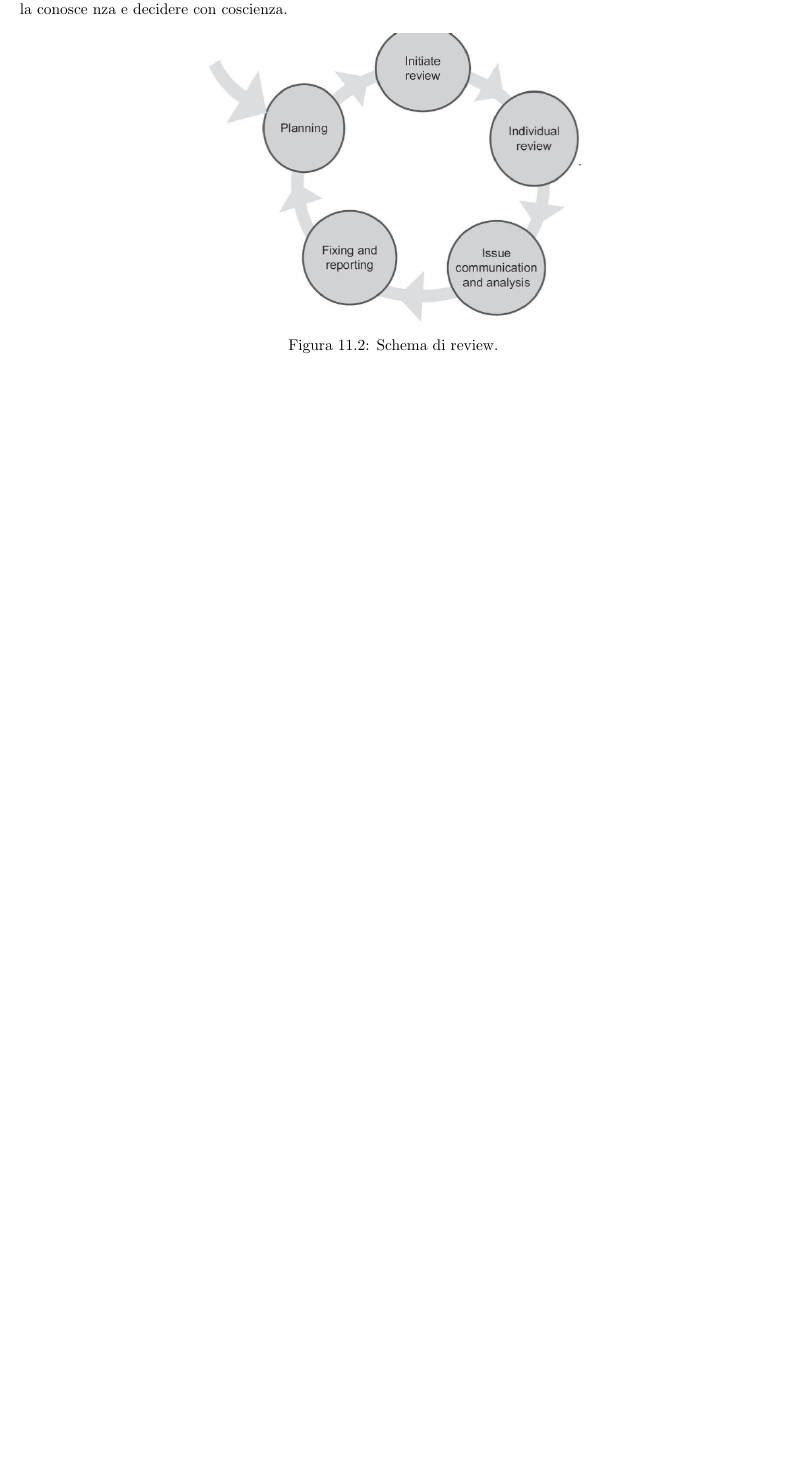
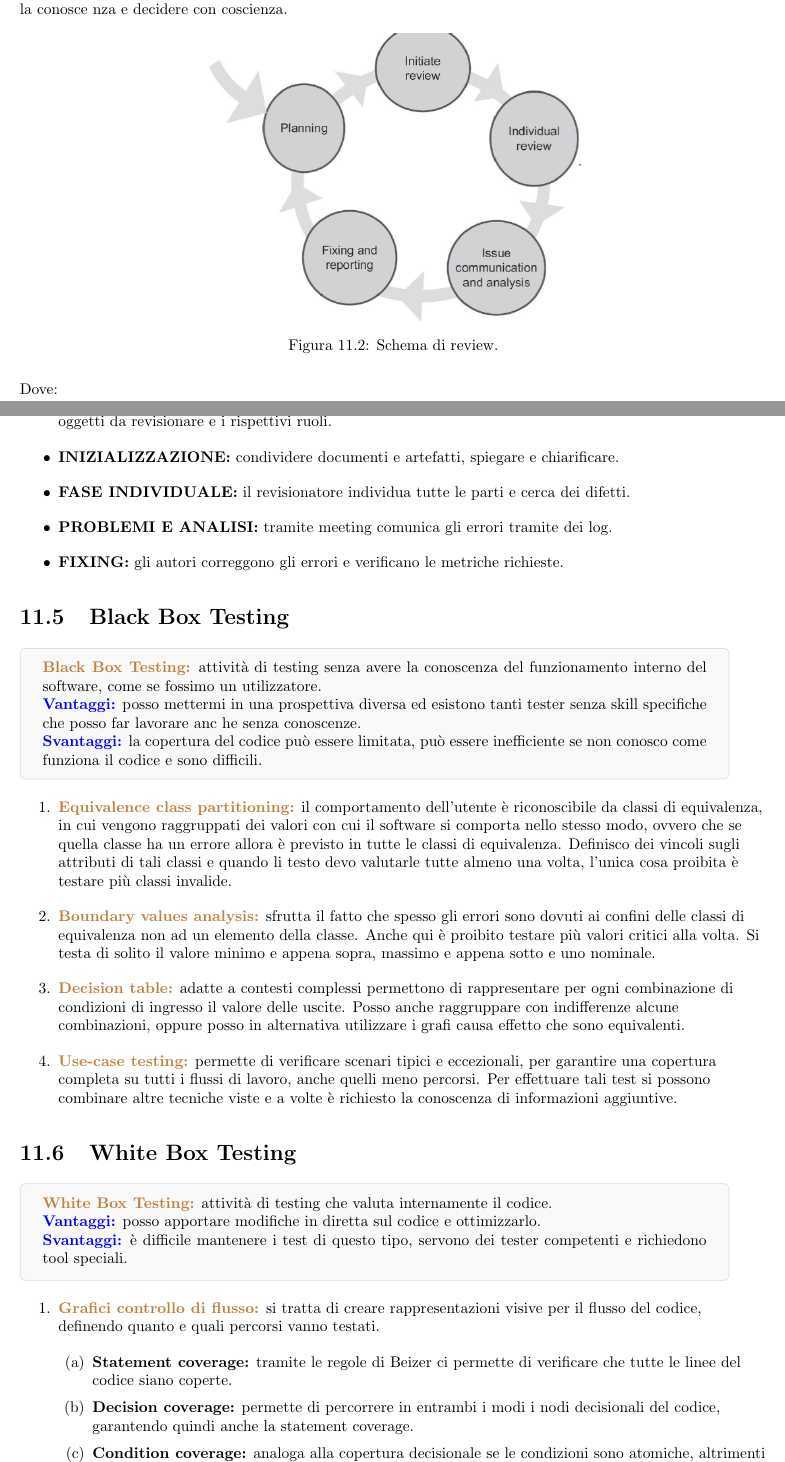
Before and after one commit to Donati04/Exams, a LaTeX book (IngSoftware/main.tex, which reads IngSoftware/Sections/testing.tex): part of page 27 of 33 before the commit and two parts of pages 27 and 28 of 35 after it, the two joined at a grey line, cut so that both start at the same text, the shorter picture padded with empty space. Compiled offline with pdfLaTeX.

Commit message:
Aggiunta parte sul testing black e white box

```diff
--- a/IngSoftware/Sections/testing.tex
+++ b/IngSoftware/Sections/testing.tex
@@ -99,3 +99,48 @@ Gli obiettivi sono trovare i difetti, comprendere il prodotto e generare delle d
     \includegraphics[width=0.5\linewidth]{Images/testing/review.png}
     \caption{Schema di review.}
 \end{figure}
+
+Dove:
+\begin{itemize}
+  \item \textbf{PLANNING:} definire lo scopo, stimare l'effort necessario, selezionare i
+    partecipanti a cui assegnare gli oggetti da revisionare e i rispettivi ruoli.
+  \item \textbf{INIZIALIZZAZIONE:} condividere documenti e artefatti, spiegare e chiarificare.
+  \item \textbf{FASE INDIVIDUALE:} il revisionatore individua tutte le parti e cerca dei difetti.
+  \item \textbf{PROBLEMI E ANALISI:} tramite meeting comunica gli errori tramite dei log.
+  \item \textbf{FIXING:} gli autori correggono gli errori e verificano le metriche richieste.
+\end{itemize}
+
+\section{Black Box Testing}
+\begin{boxDef}
+\textbf{\textcolor{brown}{Black Box Testing:}} attività di testing senza avere la conoscenza del funzionamento interno del software, come se fossimo un utilizzatore. \\
+\textbf{\textcolor{blue}{Vantaggi:}} posso mettermi in una prospettiva diversa ed esistono tanti tester senza skill specifiche che posso far lavorare anc he senza conoscenze. \\
+\textbf{\textcolor{blue}{Svantaggi:}} la copertura del codice può essere limitata, può essere inefficiente se non conosco come funziona il codice e sono difficili.
+\end{boxDef}
+
+\begin{enumerate}
+  \item \textbf{\textcolor{brown}{Equivalence class partitioning:}} il comportamento dell'utente è riconoscibile da classi di equivalenza, in cui vengono raggruppati dei valori con cui
+    il software si comporta nello stesso modo, ovvero che se quella classe ha un errore allora è previsto in tutte le classi di equivalenza. Definisco dei
+    vincoli sugli attributi di tali classi e quando li testo devo valutarle tutte almeno una volta, l'unica cosa proibita è testare più classi invalide.
+  \item \textbf{\textcolor{brown}{Boundary values analysis:}} sfrutta il fatto che spesso gli errori sono dovuti ai confini delle classi di equivalenza non ad un elemento della classe.
+    Anche qui è proibito testare più valori critici alla volta. Si testa di solito il valore minimo e appena sopra, massimo e appena sotto e uno nominale.
+\item \textbf{\textcolor{brown}{Decision table:}} adatte a contesti complessi permettono di rappresentare per ogni combinazione di condizioni di ingresso il valore delle uscite.
+    Posso anche raggruppare con indifferenze alcune combinazioni, oppure posso in alternativa utilizzare i grafi causa effetto che sono equivalenti.
+  \item \textbf{\textcolor{brown}{Use-case testing:}} permette di verificare scenari tipici e eccezionali, per garantire una copertura completa su tutti i flussi di lavoro, anche quelli
+    meno percorsi. Per effettuare tali test si possono combinare altre tecniche viste e a volte è richiesto la conoscenza di informazioni aggiuntive.
+\end{enumerate}
+
+
+\section{White Box Testing}
+\begin{boxDef}
+\textbf{\textcolor{brown}{White Box Testing:}} attività di testing che valuta internamente il codice.  \\
+\textbf{\textcolor{blue}{Vantaggi:}} posso apportare modifiche in diretta sul codice e ottimizzarlo.\\
+\textbf{\textcolor{blue}{Svantaggi:}} è difficile mantenere i test di questo tipo, servono dei tester competenti e richiedono tool speciali.
+\end{boxDef}
+
+\begin{enumerate}
+  \item \textbf{\textcolor{brown}{Grafici controllo di flusso:}} si tratta di creare rappresentazioni visive per il flusso del codice, definendo quanto e quali percorsi vanno testati.
+    \begin{enumerate}
+      \item \textbf{Statement coverage:} tramite le regole di Beizer ci permette di verificare che tutte le linee del codice siano coperte.
+      \item \textbf{Decision coverage:} permette di percorrere in entrambi i modi i nodi decisionali del codice, garantendo quindi anche la statement coverage.
+      \item \textbf{Condition coverage:} analoga alla copertura decisionale se le condizioni sono atomiche, altrimenti le decompongo e le valuto vere e false.
+      \item \textbf{Decision condition coverage:} si tratta dell'unione delle due precedenti tecniche per garantire la copertura completa del codice branch.
```
Also changed, not shown: IngSoftware/main.pdf (added), IngSoftware/Sections/testing.tex (8 more changed lines).
